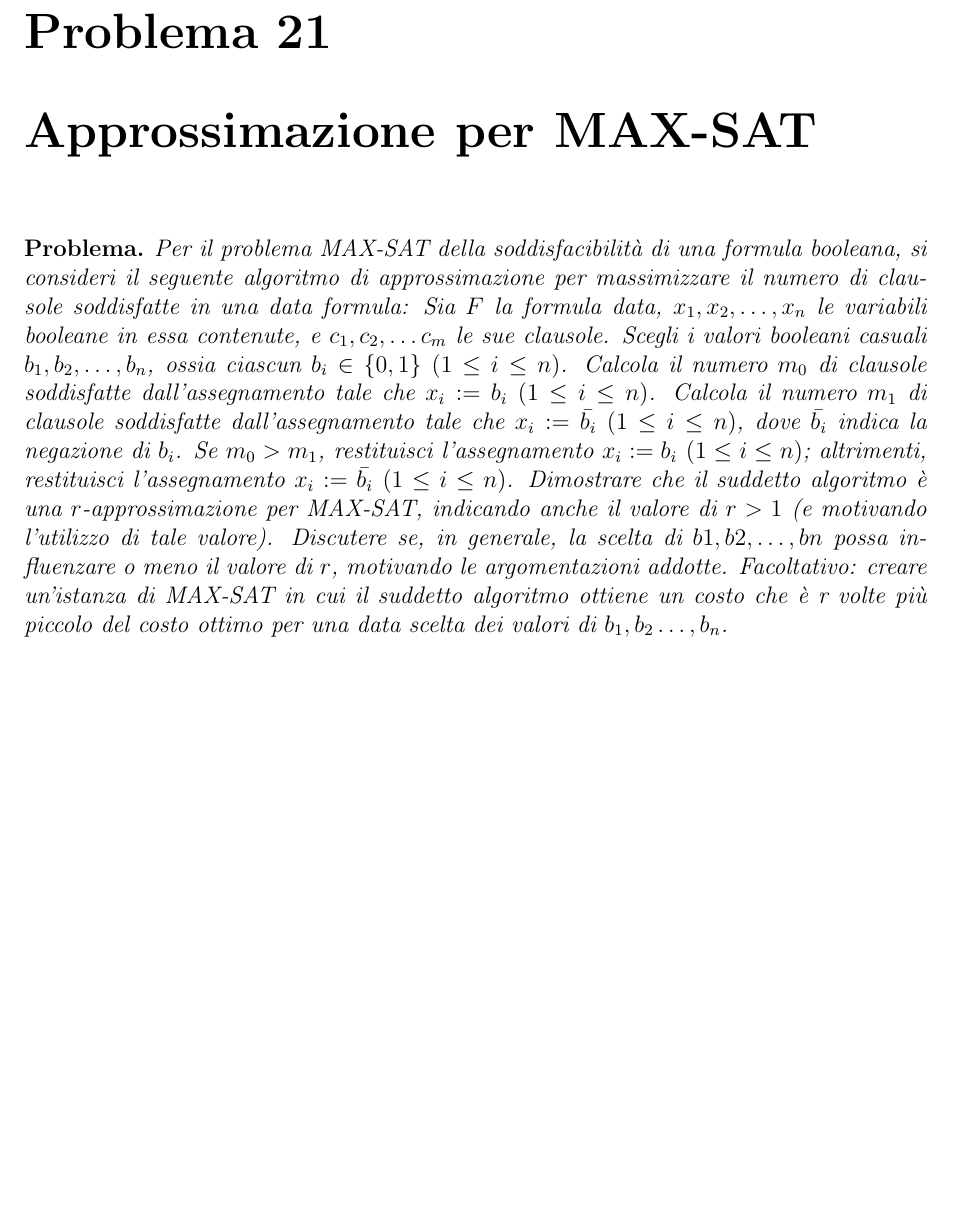
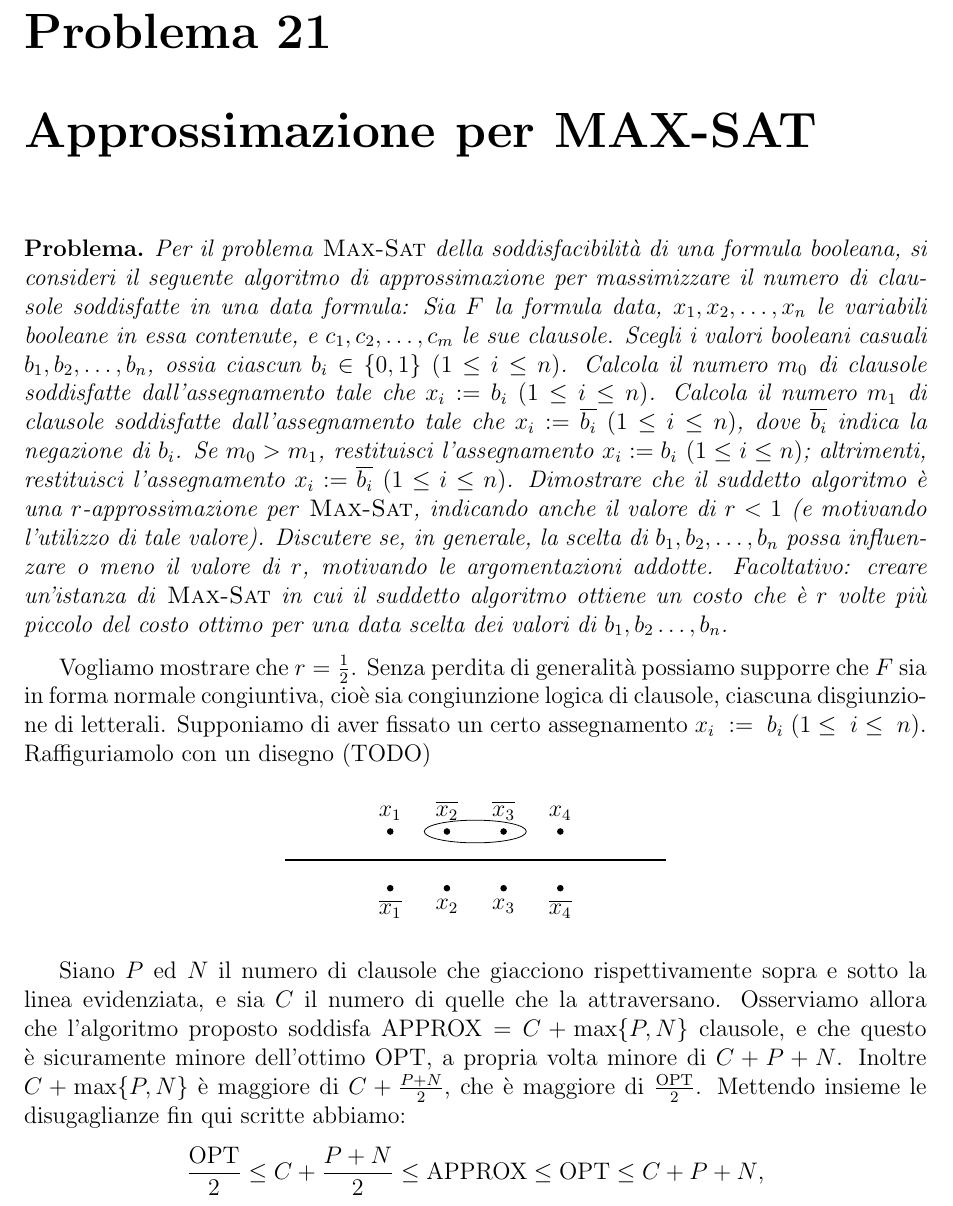
Before and after one commit to jacquerie/ALG2, a LaTeX book (problemi.tex, which reads 21.tex): part of page 53 of 55, cut so that both start at the same text, the shorter picture padded with empty space. Compiled offline with pdfLaTeX.

Commit message:
WIP: solution to problem 21.

```diff
--- a/21.tex
+++ b/21.tex
@@ -1,25 +1,63 @@
 \chapter{Approssimazione per MAX-SAT}
 
 \begin{problem*}
-    Per il problema MAX-SAT della soddisfacibilità di una formula
-    booleana, si consideri il seguente algoritmo di approssimazione
-    per massimizzare il numero di clausole soddisfatte in una data
-    formula: Sia $F$ la formula data, $x_1 , x_2 , \dots , x_n$ le
-    variabili booleane in essa contenute, e $c_1 , c_2 , \dots c_m$
-    le sue clausole. Scegli i valori booleani casuali $b_1 , b_2 ,
-    \dots, b_n$, ossia ciascun $b_i \in \{0, 1\}~(1 \le i \le n)$.
-    Calcola il numero $m_0$ di clausole soddisfatte dall’assegnamento
-    tale che $x_i := b_i~ (1 \le i \le n)$. Calcola il numero $m_1$ di
-    clausole soddisfatte dall’assegnamento tale che $x_i := \bar{b_i}~
-    (1 \le i \le n)$, dove $\bar{b_i}$ indica la negazione di $b_i$.
-    Se $m_0 > m_1$, restituisci l’assegnamento $x_i := b_i ~(1 \le i
-    \le n)$; altrimenti, restituisci l’assegnamento $x_i := \bar{b_i}
-    ~(1 \le i \le n)$. Dimostrare che il suddetto algoritmo è una
-    $r$-approssimazione per MAX-SAT, indicando anche il valore di $r > 1$
-    (e motivando l’utilizzo di tale valore). Discutere se, in generale,
-    la scelta di $b1 , b2 , \dots , bn$ possa influenzare o meno il valore
-    di $r$, motivando le argomentazioni addotte. Facoltativo: creare
-    un’istanza di MAX-SAT in cui il suddetto algoritmo ottiene un costo che
-    è r volte più piccolo del costo ottimo per una data scelta dei valori
-    di $b_1 , b_2 \dots , b_n$.
+  Per il problema \maxsat della soddisfacibilità di una formula
+  booleana, si consideri il seguente algoritmo di approssimazione
+  per massimizzare il numero di clausole soddisfatte in una data
+  formula: Sia \(F\) la formula data, \(x_1, x_2,\dots,x_n\) le
+  variabili booleane in essa contenute, e \(c_1,c_2,\dots,c_m\)
+  le sue clausole. Scegli i valori booleani casuali \(b_1,b_2,\dots,b_n\),
+  ossia ciascun \(b_i\in\{0, 1\}~(1 \le i \le n)\). Calcola il numero \(m_0\)
+  di clausole soddisfatte dall’assegnamento tale che \(x_i := b_i~ (1 \le i
+  \le n)\). Calcola il numero \(m_1\) di clausole soddisfatte
+  dall’assegnamento tale che \(x_i := \overline{b_i}~(1 \le i \le n)\), dove
+  \(\overline{b_i}\) indica la negazione di \(b_i\). Se \(m_0 > m_1\),
+  restituisci l’assegnamento \(x_i := b_i ~(1\le i\le n)\); altrimenti,
+  restituisci l’assegnamento \(x_i := \overline{b_i}~(1 \le i \le n)\).
+  Dimostrare che il suddetto algoritmo è una \(r\)-approssimazione per
+  \maxsat, indicando anche il valore di \(r < 1\) (e motivando l’utilizzo di
+  tale valore). Discutere se, in generale, la scelta di \(b_1,b_2,\dots,b_n\)
+  possa influenzare o meno il valore di \(r\), motivando le argomentazioni
+  addotte. Facoltativo: creare un’istanza di \maxsat in cui il suddetto
+  algoritmo ottiene un costo che è \(r\) volte più piccolo del costo ottimo
+  per una data scelta dei valori di \(b_1,b_2\dots,b_n\).
 \end{problem*}
+
+Vogliamo mostrare che \(r = \frac{1}{2}\). Senza perdita di generalit\`a
+possiamo supporre che \(F\) sia in forma normale congiuntiva, cio\`e sia
+congiunzione logica di clausole, ciascuna disgiunzione di letterali.
+Supponiamo di aver fissato un certo assegnamento \(x_i~:=~b_i~(1\le~i\le~n)\).
+Raffiguriamolo con un disegno (TODO)
+\begin{figure}[H]
+  \centering
+  \begin{tikzpicture}
+    \node (x_bar_1) at (0,0) [literal,label=below:{\(\overline{x_1}\)}] {};
+    \node (x_2) at (1,0) [literal,label=below:{\(x_2\)}] {};
+    \node (x_3) at (2,0) [literal,label=below:{\(x_3\)}] {};
+    \node (x_bar_4) at (3,0) [literal,label=below:{\(\overline{x_4}\)}] {};
+    \node (x_1) at (0,1) [literal,label=above:{\(x_1\)}] {};
+    \node (x_bar_2) at (1,1) [literal,label=above:{\(\overline{x_2}\)}] {};
+    \node (x_bar_3) at (2,1) [literal,label=above:{\(\overline{x_3}\)}] {};
+    \node (x_4) at (3,1) [literal,label=above:{\(x_4\)}] {};
+
+    \node (begin_line) at (-2, 0.5) [] {};
+    \node (end_line) at (5, 0.5) [] {};
+
+    \draw (begin_line) -- (end_line) [thick];
+
+    \begin{scope}[on background layer]
+      \draw ($(x_bar_2)!0.5!(x_bar_3)$) ellipse
+            [x radius=0.9cm, y radius=0.2cm];
+    \end{scope}
+  \end{tikzpicture}
+\end{figure}
+
+Siano \(P\) ed \(N\) il numero di clausole che giacciono rispettivamente sopra
+e sotto la linea evidenziata, e sia \(C\) il numero di quelle che la
+attraversano. Osserviamo allora che l'algoritmo proposto soddisfa
+\(\text{APPROX} = C+\max\{P,N\}\) clausole, e che questo \`e sicuramente
+minore dell'ottimo OPT, a propria volta minore di \(C+P+N\). Inoltre
+\(C+\max\{P,N\}\) \`e maggiore di \(C+\frac{P+N}{2}\), che \`e maggiore di
+\(\frac{\text{OPT}}{2}\). Mettendo insieme le disugaglianze fin qui scritte
+abbiamo: \[\frac{\text{OPT}}{2}\le C+\frac{P+N}{2}\le\text{APPROX}\le
+\text{OPT}\le C+P+N\text{,}\]
--- a/problemi.tex
+++ b/problemi.tex
@@ -20,11 +20,7 @@
 \usepackage{amsfonts}
 
 \usepackage{tikz}
-
-% Styles used in a drawing in 04.tex
-\tikzstyle{el}=[circle,draw=black!100,fill]
-\tikzstyle{red_el}=[circle,draw=red!100,fill=red!100]
-\tikzstyle{green_el}=[circle,draw=green!100,fill=green!100]
+\usetikzlibrary{shapes.geometric,calc,backgrounds}
 
 \usepackage{algorithm}
 %\usepackage{algorithmicx}
@@ -49,6 +45,11 @@
 % Command used in 03.tex
 \newcommand{\sort}{\mbox{sort}}
 
+% Styles used in 04.tex
+\tikzstyle{el}=[circle,draw=black!100,fill]
+\tikzstyle{red_el}=[circle,draw=red!100,fill=red!100]
+\tikzstyle{green_el}=[circle,draw=green!100,fill=green!100]
+
 % Commands used in 05.tex
 \newcommand{\map}{\textsc{Map}\xspace}
 \newcommand{\reduce}{\textsc{Reduce}\xspace}
@@ -58,6 +59,10 @@
 % Commands used in 08.tex
 \newcommand{\dc}{\textsc{Dc3}\xspace}
 \newcommand{\radixsort}{\textsc{Radix Sort}\xspace}
+
+% Commands and styles used in 21.tex
+\newcommand{\maxsat}{\textsc{Max-Sat}\xspace}
+\tikzstyle{literal}=[circle,draw=black!100,fill,inner sep=0pt,minimum size=0.1cm]
 
 % Command used in 22.tex
 \newcommand{\E}{\mathbb{E}}
```
Also changed, not shown: problemi.pdf.
